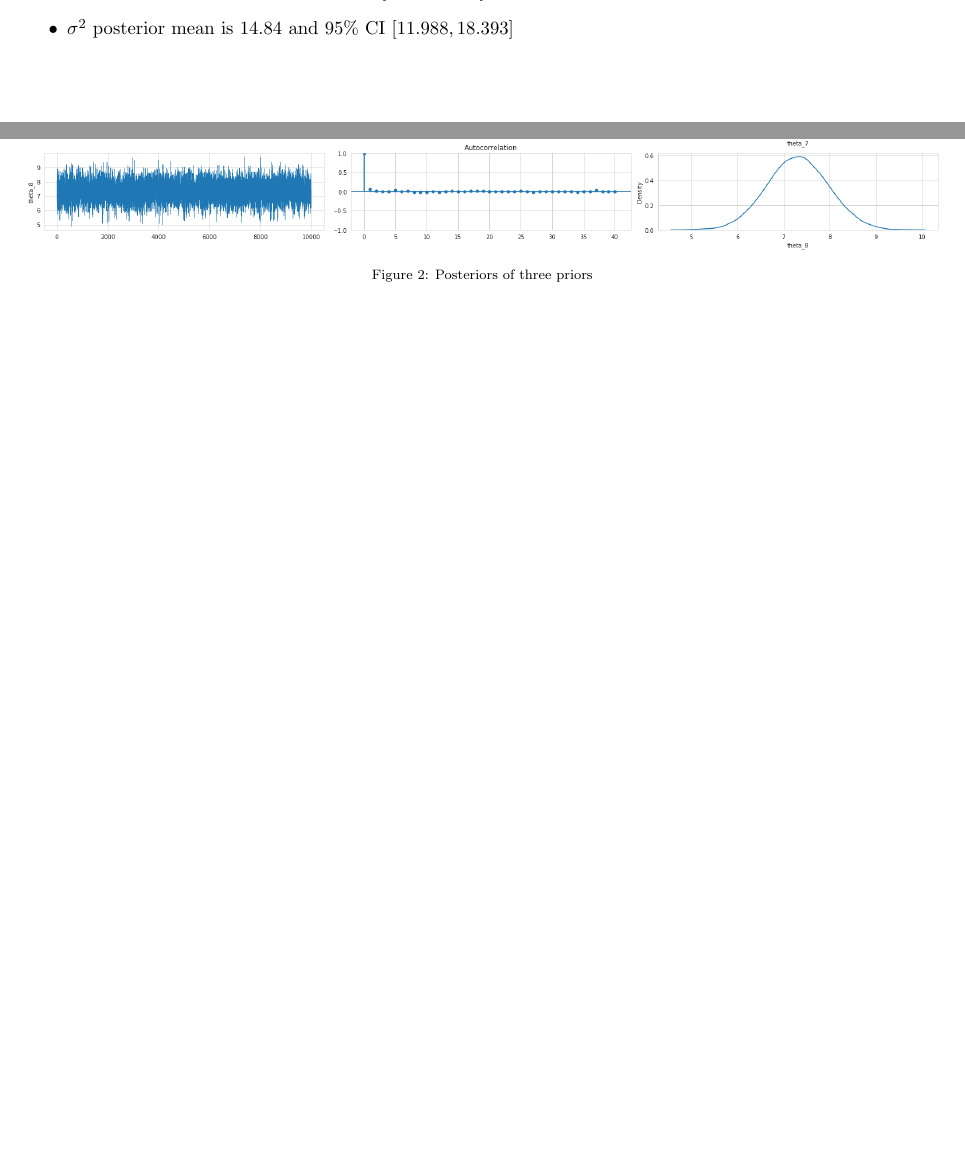
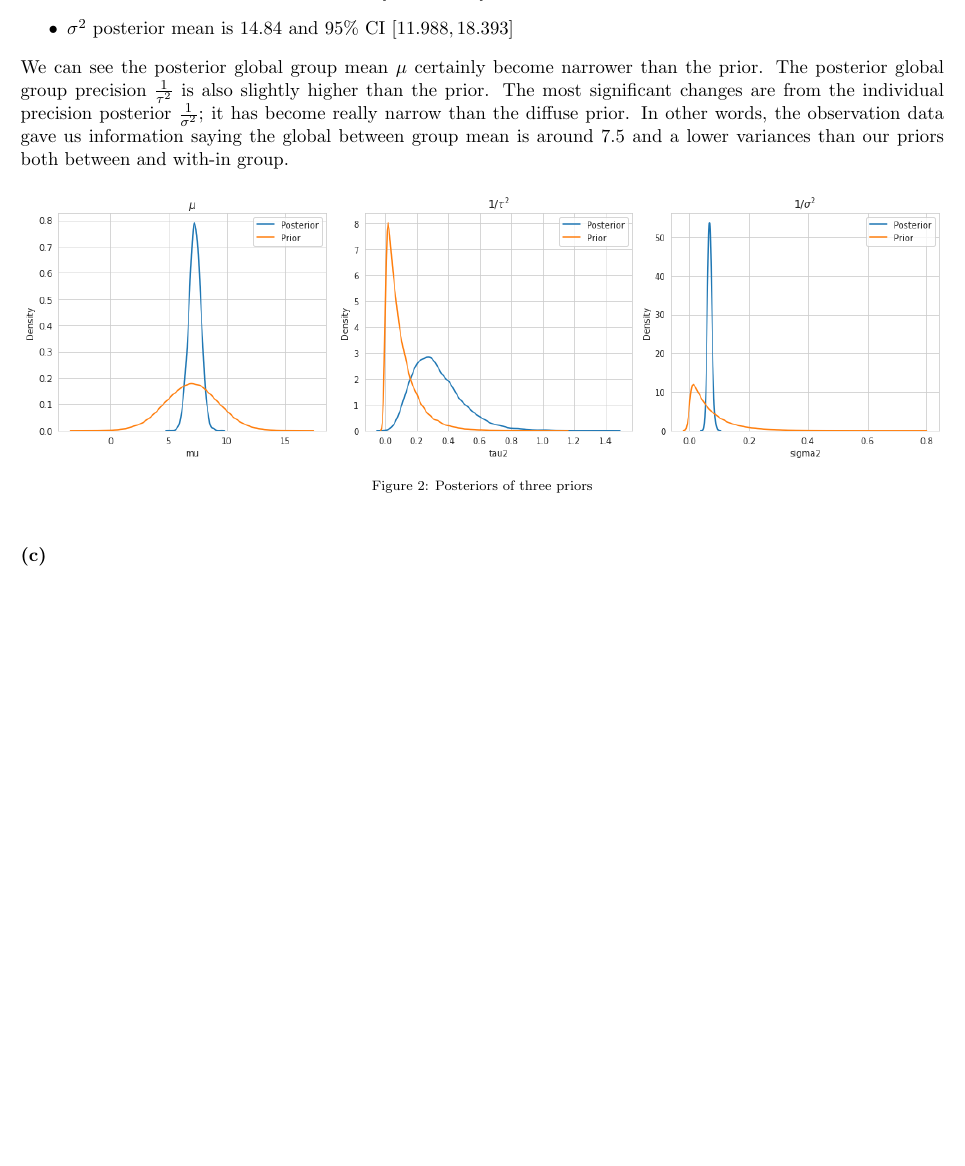
Before and after one commit to WHITSNAK/sta_602, a LaTeX problem sheet (hw11/hw11.tex): two parts of pages 6 and 7 of 7 before the commit and part of page 6 of 6 after it, the two joined at a grey line, cut so that both start at the same text, the shorter picture padded with empty space. Compiled offline with pdfLaTeX.

Commit message:
Updates from Overleaf

```diff
--- a/hw11/hw11.tex
+++ b/hw11/hw11.tex
@@ -246,12 +246,15 @@ Here are some statistics and prior and posterior comparisons.
     \item $\tau^2$ posterior mean is 3.85 and 95\% CI $[1.422, 9.800]$
     \item $\sigma^2$ posterior mean is 14.84 and 95\% CI $[11.988, 18.393]$
 \end{itemize}
+We can see the posterior global group mean $\mu$ certainly become narrower than the prior. The posterior global group precision $\frac{1}{\tau^2}$ is also slightly higher than the prior. The most significant changes are from the individual precision posterior $\frac{1}{\sigma^2}$; it has become really narrow than the diffuse prior. In other words, the observation data gave us information saying the global between group mean is around 7.5 and a lower variances than our priors both between and with-in group.
 \begin{figure*}[!h]
   \centering
-  \includegraphics[width=1.0\textwidth]{3.a.png}
+  \includegraphics[width=1.0\textwidth]{3.b.png}
   \captionsetup{justification=centering}
   \caption{Posteriors of three priors}
 \end{figure*}
 
+\paragraph{(c)}
+
 
 \end{document}
```
Also changed, not shown: hw11/hw11.tex (2 more changed lines).
